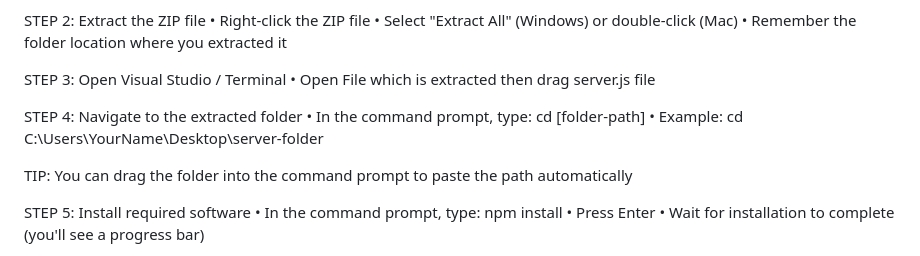
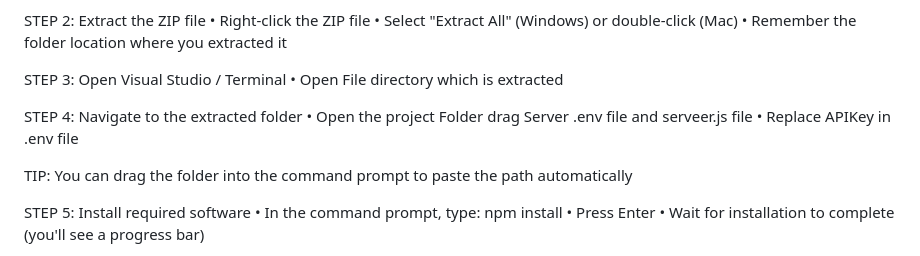
Before and after one commit to ayushshinde19/Report-Analysis-chat-bot-, a Markdown page: README.md, the part around the change. GitHub-like rendering.

```diff
--- a/README.md
+++ b/README.md
@@ -34,11 +34,11 @@ STEP 2: Extract the ZIP file
    • Remember the folder location where you extracted it
 
 STEP 3: Open Visual Studio / Terminal
-   • Open File which is extracted then drag server.js file
+   • Open File directory which is extracted
 
 STEP 4: Navigate to the extracted folder
-   • In the command prompt, type: cd [folder-path]
-   • Example: cd C:\Users\YourName\Desktop\server-folder
+   • Open the project Folder drag Server .env file and serveer.js file
+   • Replace APIKey in .env file
 
    TIP: You can drag the folder into the command prompt to paste the path automatically
 
```
